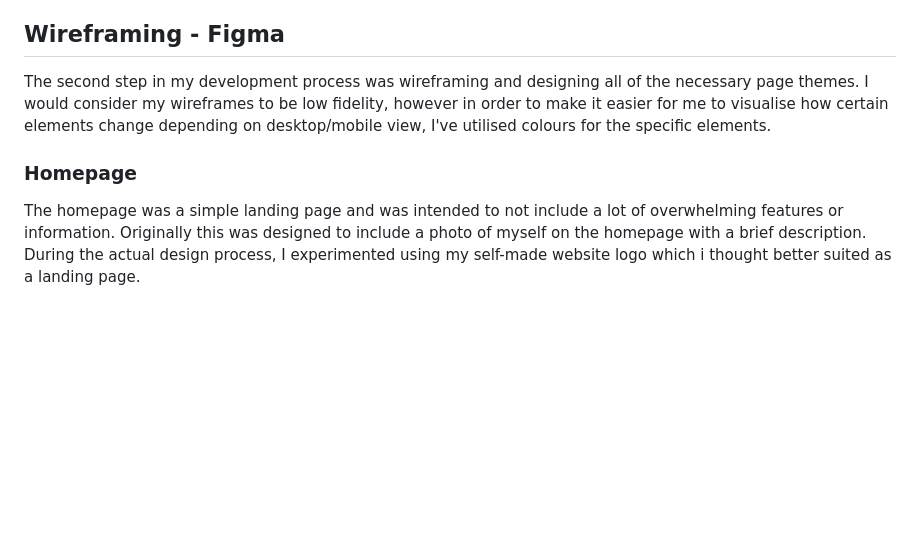
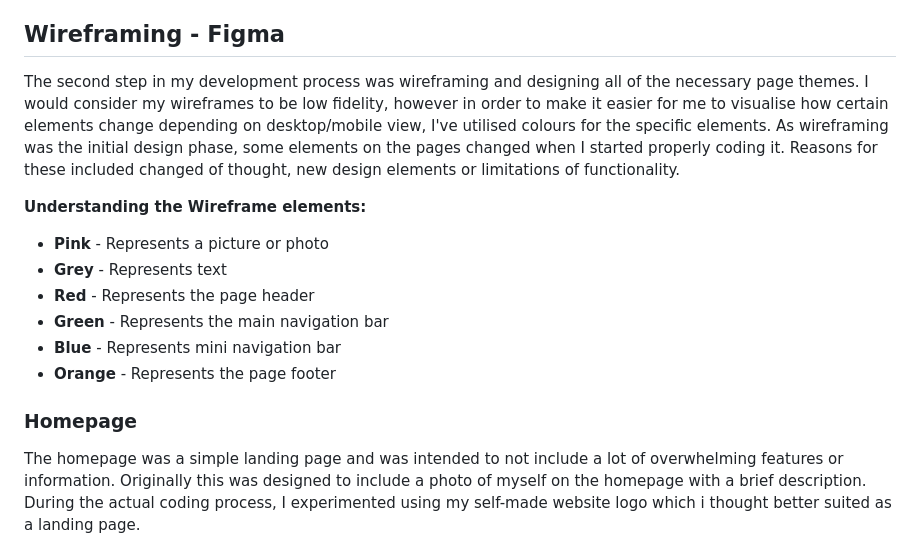
Before and after one commit to Shalulu94/Feb24-t1a2-portfolio, a Markdown page: README.md, the part around the change printed below. GitHub-like rendering; blank space fills up the shorter version.

```diff
--- a/README.md
+++ b/README.md
@@ -44,11 +44,20 @@ The creation of the sitemap was the first step of my website development. It all
 
 ## Wireframing - Figma
 
-The second step in my development process was wireframing and designing all of the necessary page themes. I would consider my wireframes to be low fidelity, however in order to make it easier for me to visualise how certain elements change depending on desktop/mobile view, I've utilised colours for the specific elements.
+The second step in my development process was wireframing and designing all of the necessary page themes. I would consider my wireframes to be low fidelity, however in order to make it easier for me to visualise how certain elements change depending on desktop/mobile view, I've utilised colours for the specific elements. As wireframing was the initial design phase, some elements on the pages changed when I started properly coding it. Reasons for these included changed of thought, new design elements or limitations of functionality.
+
+**Understanding the Wireframe elements:**
+
+- **Pink** - Represents a picture or photo
+- **Grey** - Represents text
+- **Red** - Represents the page header
+- **Green** - Represents the main navigation bar
+- **Blue** - Represents mini navigation bar
+- **Orange** - Represents the page footer
 
 ### Homepage
 
-The homepage was a simple landing page and was intended to not include a lot of overwhelming features or information. Originally this was designed to include a photo of myself on the homepage with a brief description. During the actual design process, I experimented using my self-made website logo which i thought better suited as a landing page.
+The homepage was a simple landing page and was intended to not include a lot of overwhelming features or information. Originally this was designed to include a photo of myself on the homepage with a brief description. During the actual coding process, I experimented using my self-made website logo which i thought better suited as a landing page.
 
 ![Homepage wireframe](./Docs/Wireframes/Homepage.PNG)
 
```
Also changed, not shown: other parts of README.md (+15 -1 lines).
